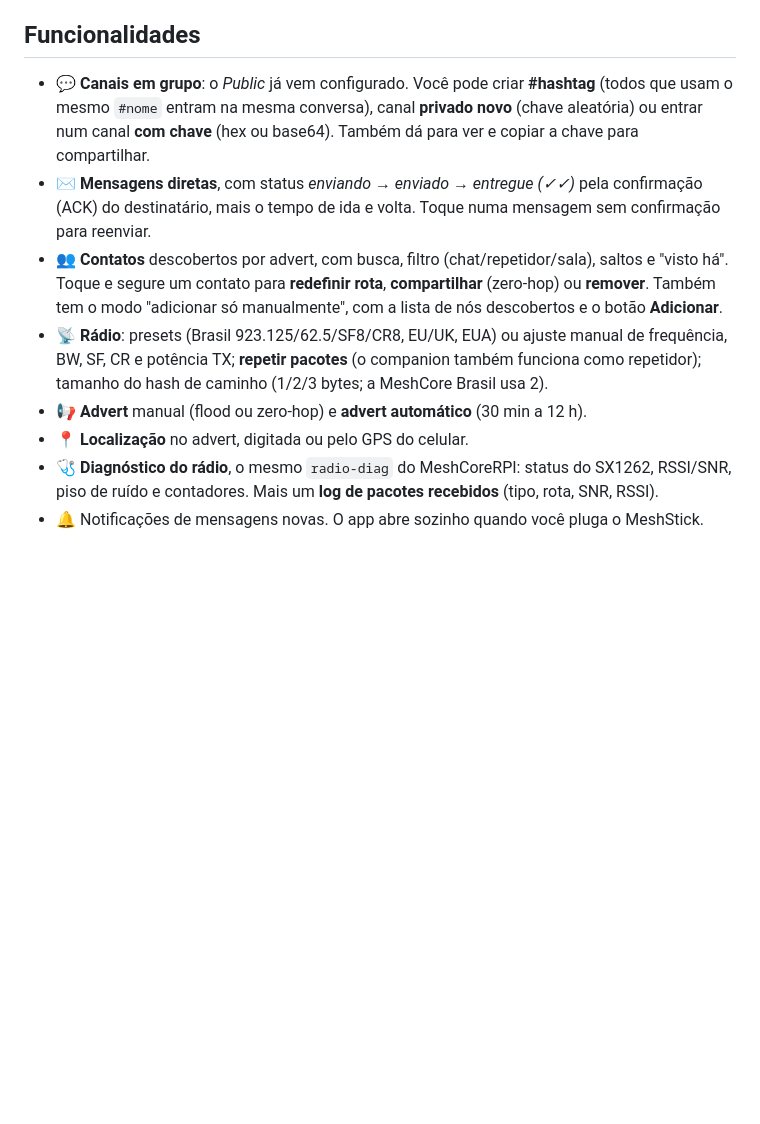
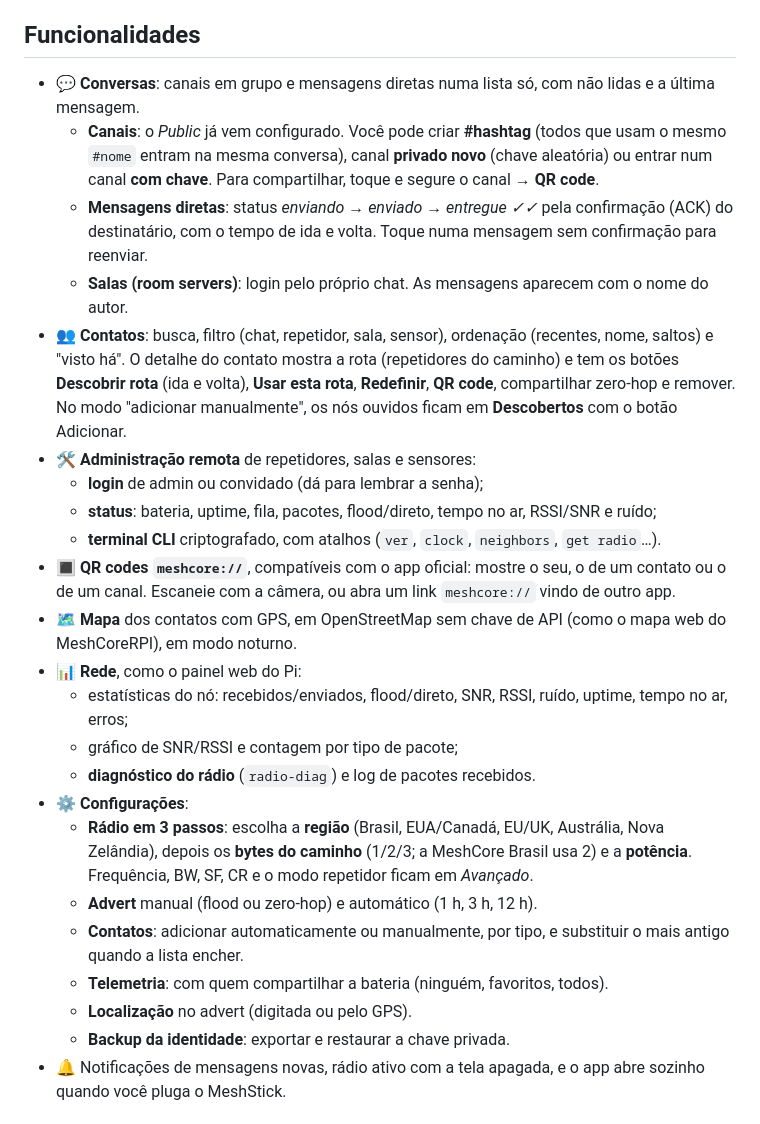
Before and after one commit to engperini/AndroidMeshcore, a Markdown page: README.md, the part around one of its changes. Rendered like a GitHub page; blank space fills up the shorter version.

```diff
--- a/README.md
+++ b/README.md
@@ -39,18 +55,38 @@ fala com eles pelo protocolo companion oficial.
 ## Funcionalidades
 
-- 💬 **Canais em grupo**: o *Public* já vem configurado. Você pode criar **#hashtag** (todos que usam o mesmo
-  `#nome` entram na mesma conversa), canal **privado novo** (chave aleatória) ou entrar num canal **com chave**
-  (hex ou base64). Também dá para ver e copiar a chave para compartilhar.
-- ✉️ **Mensagens diretas**, com status *enviando → enviado → entregue (✓✓)* pela confirmação (ACK) do
-  destinatário, mais o tempo de ida e volta. Toque numa mensagem sem confirmação para reenviar.
-- 👥 **Contatos** descobertos por advert, com busca, filtro (chat/repetidor/sala), saltos e "visto há". Toque e
-  segure um contato para **redefinir rota**, **compartilhar** (zero-hop) ou **remover**. Também tem o modo
-  "adicionar só manualmente", com a lista de nós descobertos e o botão **Adicionar**.
-- 📡 **Rádio**: presets (Brasil 923.125/62.5/SF8/CR8, EU/UK, EUA) ou ajuste manual de frequência, BW, SF, CR e
-  potência TX; **repetir pacotes** (o companion também funciona como repetidor); tamanho do hash de caminho
-  (1/2/3 bytes; a MeshCore Brasil usa 2).
-- 📢 **Advert** manual (flood ou zero-hop) e **advert automático** (30 min a 12 h).
-- 📍 **Localização** no advert, digitada ou pelo GPS do celular.
-- 🩺 **Diagnóstico do rádio**, o mesmo `radio-diag` do MeshCoreRPI: status do SX1262, RSSI/SNR, piso de ruído e
-  contadores. Mais um **log de pacotes recebidos** (tipo, rota, SNR, RSSI).
-- 🔔 Notificações de mensagens novas. O app abre sozinho quando você pluga o MeshStick.
+- 💬 **Conversas**: canais em grupo e mensagens diretas numa lista só, com não lidas e a última mensagem.
+  - **Canais**: o *Public* já vem configurado. Você pode criar **#hashtag** (todos que usam o mesmo `#nome` entram
+    na mesma conversa), canal **privado novo** (chave aleatória) ou entrar num canal **com chave**. Para compartilhar,
+    toque e segure o canal → **QR code**.
+  - **Mensagens diretas**: status *enviando → enviado → entregue ✓✓* pela confirmação (ACK) do destinatário, com o
+    tempo de ida e volta. Toque numa mensagem sem confirmação para reenviar.
+  - **Salas (room servers)**: login pelo próprio chat. As mensagens aparecem com o nome do autor.
+- 👥 **Contatos**: busca, filtro (chat, repetidor, sala, sensor), ordenação (recentes, nome, saltos) e "visto há".
+  O detalhe do contato mostra a rota (repetidores do caminho) e tem os botões **Descobrir rota** (ida e volta),
+  **Usar esta rota**, **Redefinir**, **QR code**, compartilhar zero-hop e remover. No modo "adicionar manualmente",
+  os nós ouvidos ficam em **Descobertos** com o botão Adicionar.
+- 🛠️ **Administração remota** de repetidores, salas e sensores:
+  - **login** de admin ou convidado (dá para lembrar a senha);
+  - **status**: bateria, uptime, fila, pacotes, flood/direto, tempo no ar, RSSI/SNR e ruído;
+  - **terminal CLI** criptografado, com atalhos (`ver`, `clock`, `neighbors`, `get radio`…).
+- 🔳 **QR codes `meshcore://`**, compatíveis com o app oficial: mostre o seu, o de um contato ou o de um canal.
+  Escaneie com a câmera, ou abra um link `meshcore://` vindo de outro app.
+- 🗺️ **Mapa** dos contatos com GPS, em OpenStreetMap sem chave de API (como o mapa web do MeshCoreRPI), em modo
+  noturno.
+- 📊 **Rede**, como o painel web do Pi:
+  - estatísticas do nó: recebidos/enviados, flood/direto, SNR, RSSI, ruído, uptime, tempo no ar, erros;
+  - gráfico de SNR/RSSI e contagem por tipo de pacote;
+  - **diagnóstico do rádio** (`radio-diag`) e log de pacotes recebidos.
+- ⚙️ **Configurações**:
+  - **Rádio em 3 passos**: escolha a **região** (Brasil, EUA/Canadá, EU/UK, Austrália, Nova Zelândia), depois os
+    **bytes do caminho** (1/2/3; a MeshCore Brasil usa 2) e a **potência**. Frequência, BW, SF, CR e o modo
+    repetidor ficam em *Avançado*.
+  - **Advert** manual (flood ou zero-hop) e automático (1 h, 3 h, 12 h).
+  - **Contatos**: adicionar automaticamente ou manualmente, por tipo, e substituir o mais antigo quando a lista
+    encher.
+  - **Telemetria**: com quem compartilhar a bateria (ninguém, favoritos, todos).
+  - **Localização** no advert (digitada ou pelo GPS).
+  - **Backup da identidade**: exportar e restaurar a chave privada.
+- 🔔 Notificações de mensagens novas, rádio ativo com a tela apagada, e o app abre sozinho quando você pluga o
+  MeshStick.
+
```
Also changed, not shown: other parts of README.md (+51 -5 lines), docs/screens/1-conversas.jpg (added), docs/screens/2-contatos.jpg (added), docs/screens/4-rede.jpg (added), docs/screens/5-config.jpg (added), docs/screens/7-chat-direto.jpg (added), docs/screens/9-admin-repetidor.jpg (added), 1 other file.
